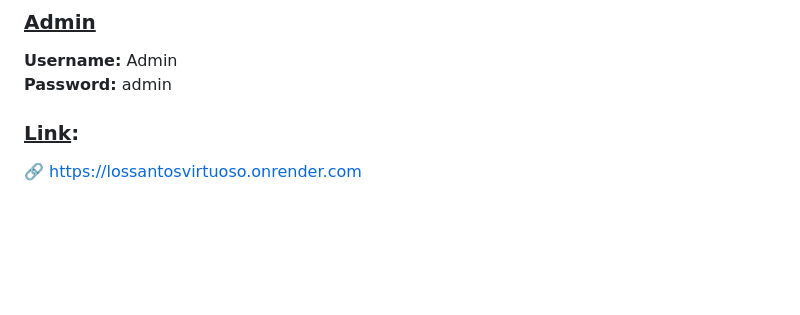
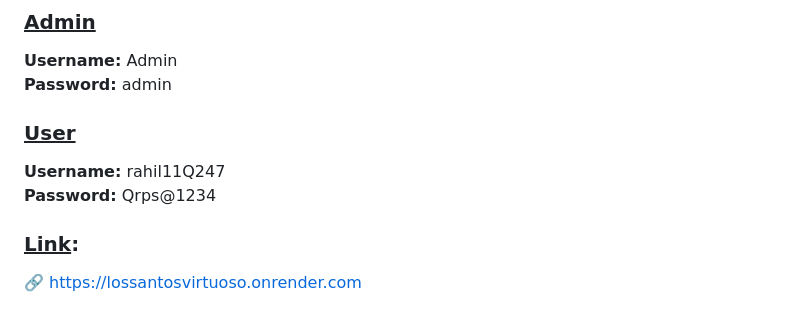
Before and after one commit to rahil247/LosSantosVirtuoso, a Markdown page: README.md, the part around the change. Rendered like a GitHub page; blank space fills up the shorter version.

```diff
--- a/README.md
+++ b/README.md
@@ -10,6 +10,13 @@ https://drive.google.com/file/d/1LxLFpCojzhmU4BuixuWt5O4zORmIDmGt/view?usp=drive
 **Username:** Admin
 <br/>
 **Password:** admin
+
+### <u>User</u>
+
+**Username:** rahil11Q247
+<br/>
+**Password:** Qrps@1234
+
 
 ### <u>Link</u>:
 
```
